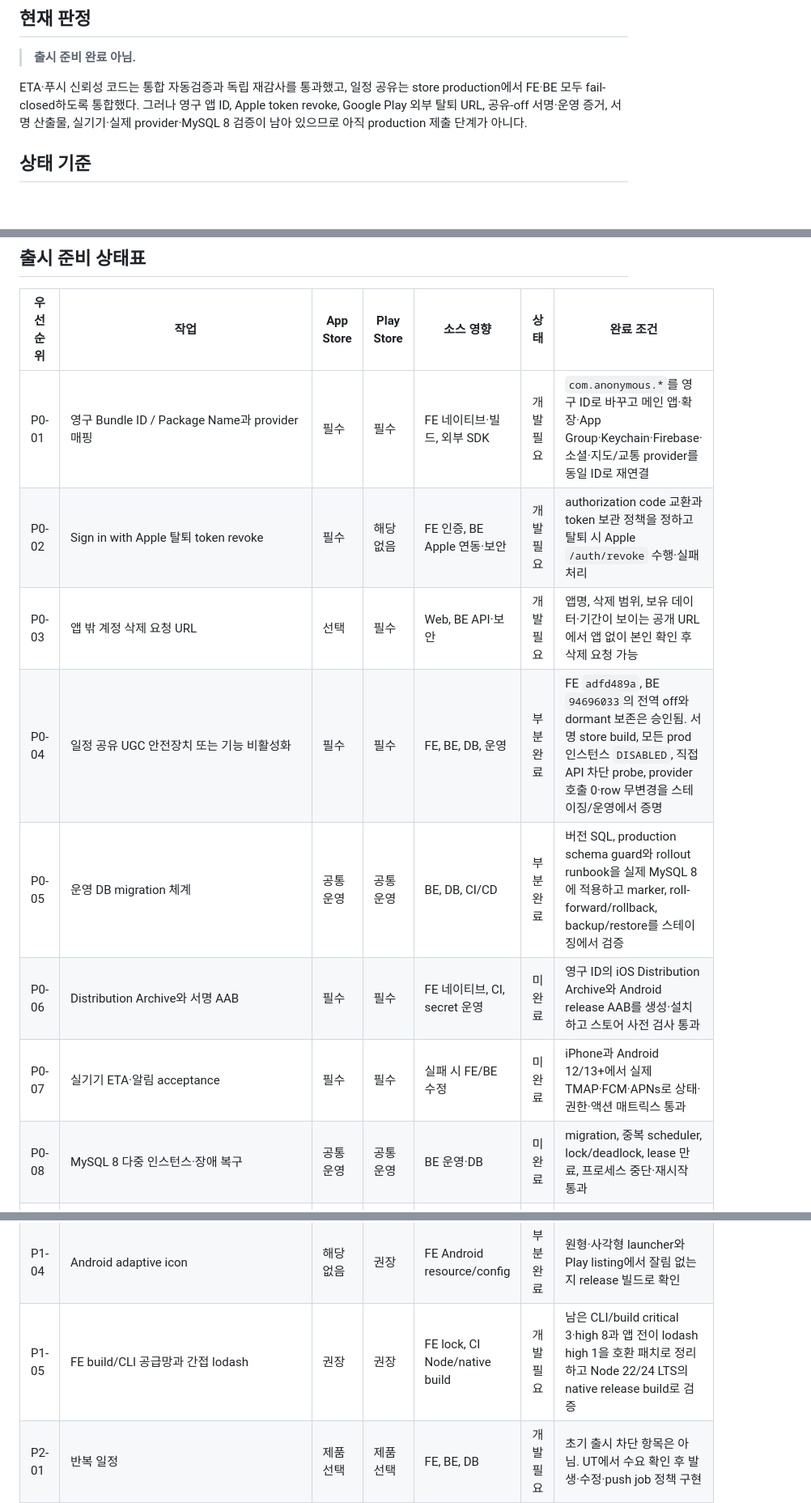
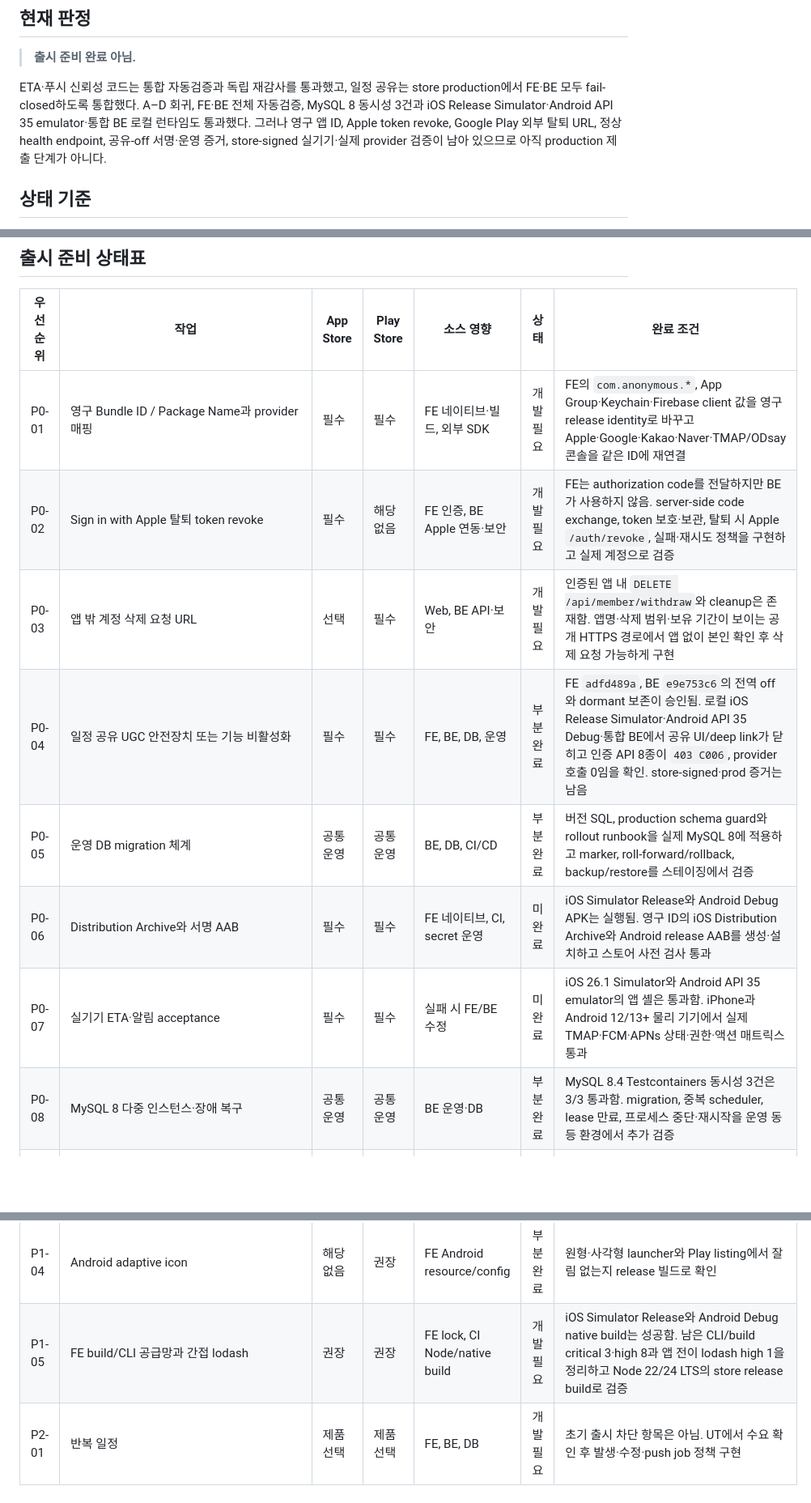
Before and after one commit to NoLate-Project/NoLate_BE, a Markdown page: docs/release/store-release-roadmap.md, 3 parts joined by grey strips. Shown at 81% size. GitHub-like rendering; blank space fills up the shorter version.

```diff
--- a/docs/release/store-release-roadmap.md
+++ b/docs/release/store-release-roadmap.md
@@ -7,9 +7,11 @@ Last reviewed: 2026-07-25 KST
 > **출시 준비 완료 아님.**
 
 ETA·푸시 신뢰성 코드는 통합 자동검증과 독립 재감사를 통과했고, 일정 공유는 store
-production에서 FE·BE 모두 fail-closed하도록 통합했다. 그러나 영구 앱 ID, Apple token
-revoke, Google Play 외부 탈퇴 URL, 공유-off 서명·운영 증거, 서명 산출물,
-실기기·실제 provider·MySQL 8 검증이 남아 있으므로 아직 production 제출 단계가 아니다.
+production에서 FE·BE 모두 fail-closed하도록 통합했다. A–D 회귀, FE·BE 전체 자동검증,
+MySQL 8 동시성 3건과 iOS Release Simulator·Android API 35 emulator·통합 BE 로컬
+런타임도 통과했다. 그러나 영구 앱 ID, Apple token revoke, Google Play 외부 탈퇴 URL,
+정상 health endpoint, 공유-off 서명·운영 증거, store-signed 실기기·실제 provider
+검증이 남아 있으므로 아직 production 제출 단계가 아니다.
 
 ## 상태 기준
 
@@ -24,14 +26,14 @@ revoke, Google Play 외부 탈퇴 URL, 공유-off 서명·운영 증거, 서명
 
 | 우선순위 | 작업 | App Store | Play Store | 소스 영향 | 상태 | 완료 조건 |
 | --- | --- | --- | --- | --- | --- | --- |
-| P0-01 | 영구 Bundle ID / Package Name과 provider 매핑 | 필수 | 필수 | FE 네이티브·빌드, 외부 SDK | 개발 필요 | `com.anonymous.*`를 영구 ID로 바꾸고 메인 앱·확장·App Group·Keychain·Firebase·소셜·지도/교통 provider를 동일 ID로 재연결 |
-| P0-02 | Sign in with Apple 탈퇴 token revoke | 필수 | 해당 없음 | FE 인증, BE Apple 연동·보안 | 개발 필요 | authorization code 교환과 token 보관 정책을 정하고 탈퇴 시 Apple `/auth/revoke` 수행·실패 처리 |
-| P0-03 | 앱 밖 계정 삭제 요청 URL | 선택 | 필수 | Web, BE API·보안 | 개발 필요 | 앱명, 삭제 범위, 보유 데이터·기간이 보이는 공개 URL에서 앱 없이 본인 확인 후 삭제 요청 가능 |
-| P0-04 | 일정 공유 UGC 안전장치 또는 기능 비활성화 | 필수 | 필수 | FE, BE, DB, 운영 | 부분 완료 | FE `adfd489a`, BE `94696033`의 전역 off와 dormant 보존은 승인됨. 서명 store build, 모든 prod 인스턴스 `DISABLED`, 직접 API 차단 probe, provider 호출 0·row 무변경을 스테이징/운영에서 증명 |
+| P0-01 | 영구 Bundle ID / Package Name과 provider 매핑 | 필수 | 필수 | FE 네이티브·빌드, 외부 SDK | 개발 필요 | FE의 `com.anonymous.*`, App Group·Keychain·Firebase client 값을 영구 release identity로 바꾸고 Apple·Google·Kakao·Naver·TMAP/ODsay 콘솔을 같은 ID에 재연결 |
+| P0-02 | Sign in with Apple 탈퇴 token revoke | 필수 | 해당 없음 | FE 인증, BE Apple 연동·보안 | 개발 필요 | FE는 authorization code를 전달하지만 BE가 사용하지 않음. server-side code exchange, token 보호·보관, 탈퇴 시 Apple `/auth/revoke`, 실패·재시도 정책을 구현하고 실제 계정으로 검증 |
+| P0-03 | 앱 밖 계정 삭제 요청 URL | 선택 | 필수 | Web, BE API·보안 | 개발 필요 | 인증된 앱 내 `DELETE /api/member/withdraw`와 cleanup은 존재함. 앱명·삭제 범위·보유 기간이 보이는 공개 HTTPS 경로에서 앱 없이 본인 확인 후 삭제 요청 가능하게 구현 |
+| P0-04 | 일정 공유 UGC 안전장치 또는 기능 비활성화 | 필수 | 필수 | FE, BE, DB, 운영 | 부분 완료 | FE `adfd489a`, BE `e9e753c6`의 전역 off와 dormant 보존이 승인됨. 로컬 iOS Release Simulator·Android API 35 Debug·통합 BE에서 공유 UI/deep link가 닫히고 인증 API 8종이 `403 C006`, provider 호출 0임을 확인. store-signed·prod 증거는 남음 |
 | P0-05 | 운영 DB migration 체계 | 공통 운영 | 공통 운영 | BE, DB, CI/CD | 부분 완료 | 버전 SQL, production schema guard와 rollout runbook을 실제 MySQL 8에 적용하고 marker, roll-forward/rollback, backup/restore를 스테이징에서 검증 |
-| P0-06 | Distribution Archive와 서명 AAB | 필수 | 필수 | FE 네이티브, CI, secret 운영 | 미완료 | 영구 ID의 iOS Distribution Archive와 Android release AAB를 생성·설치하고 스토어 사전 검사 통과 |
-| P0-07 | 실기기 ETA·알림 acceptance | 필수 | 필수 | 실패 시 FE/BE 수정 | 미완료 | iPhone과 Android 12/13+에서 실제 TMAP·FCM·APNs로 상태·권한·액션 매트릭스 통과 |
-| P0-08 | MySQL 8 다중 인스턴스·장애 복구 | 공통 운영 | 공통 운영 | BE 운영·DB | 미완료 | migration, 중복 scheduler, lock/deadlock, lease 만료, 프로세스 중단·재시작 통과 |
+| P0-06 | Distribution Archive와 서명 AAB | 필수 | 필수 | FE 네이티브, CI, secret 운영 | 미완료 | iOS Simulator Release와 Android Debug APK는 실행됨. 영구 ID의 iOS Distribution Archive와 Android release AAB를 생성·설치하고 스토어 사전 검사 통과 |
+| P0-07 | 실기기 ETA·알림 acceptance | 필수 | 필수 | 실패 시 FE/BE 수정 | 미완료 | iOS 26.1 Simulator와 Android API 35 emulator의 앱 셸은 통과함. iPhone과 Android 12/13+ 물리 기기에서 실제 TMAP·FCM·APNs 상태·권한·액션 매트릭스 통과 |
+| P0-08 | MySQL 8 다중 인스턴스·장애 복구 | 공통 운영 | 공통 운영 | BE 운영·DB | 부분 완료 | MySQL 8.4 Testcontainers 동시성 3건은 3/3 통과함. migration, 중복 scheduler, lease 만료, 프로세스 중단·재시작을 운영 동등 환경에서 추가 검증 |
 | P0-09 | Firebase·Apple·Google·Kakao·Naver·TMAP 운영 설정 | 필수 | 필수 | 주로 외부 콘솔, 일부 FE 설정 | 미완료 | release ID·SHA·인증서·redirect·API 제한·APNs key로 실제 로그인·지도·푸시 성공 및 Google Calendar OAuth 공개 앱 검증 |
 | P0-10 | 심사 계정과 reviewer 경로 | 필수 | 필수 | 운영 데이터, 리뷰 노트 | 미완료 | 만료되지 않는 계정, 샘플 일정·공유 데이터, 비자명 기능 설명, 심사 기간 BE 가용성 준비 |
 | P0-11 | 스토어 메타데이터와 에셋 | 필수 | 필수 | 에셋, 콘솔 | 미완료 | 지원·개인정보 URL, 설명, 연령 등급, iPhone 스크린샷, Play 아이콘·feature graphic·스크린샷 준비 |
@@ -44,7 +47,7 @@ revoke, Google Play 외부 탈퇴 URL, 공유-off 서명·운영 증거, 서명
 | P1-02 | 푸시·ETA 운영 관측과 호출 경보 | 권장 | 권장 | FE/BE metric·crash SDK, 운영 | 개발 필요 | actuator/micrometer 또는 동등 metric과 Crashlytics/Sentry를 붙이고 지연 job, lease, provider 실패율, ambiguous 발송에 dashboard·alert 연결 |
 | P1-03 | HTTPS Universal Link / App Link | 권장 | 권장 | FE 네이티브, Web | 개발 필요 | AASA/assetlinks와 HTTPS 초대 링크를 제공하고 설치·미설치 fallback 검증 |
 | P1-04 | Android adaptive icon | 해당 없음 | 권장 | FE Android resource/config | 부분 완료 | 원형·사각형 launcher와 Play listing에서 잘림 없는지 release 빌드로 확인 |
-| P1-05 | FE build/CLI 공급망과 간접 lodash | 권장 | 권장 | FE lock, CI Node/native build | 개발 필요 | 남은 CLI/build critical 3·high 8과 앱 전이 lodash high 1을 호환 패치로 정리하고 Node 22/24 LTS의 native release build로 검증 |
+| P1-05 | FE build/CLI 공급망과 간접 lodash | 권장 | 권장 | FE lock, CI Node/native build | 개발 필요 | iOS Simulator Release와 Android Debug native build는 성공함. 남은 CLI/build critical 3·high 8과 앱 전이 lodash high 1을 정리하고 Node 22/24 LTS의 store release build로 검증 |
 | P2-01 | 반복 일정 | 제품 선택 | 제품 선택 | FE, BE, DB | 개발 필요 | 초기 출시 차단 항목은 아님. UT에서 수요 확인 후 발생·수정·push job 정책 구현 |
 | P2-02 | 다중 시간대·DST | 제품 선택 | 제품 선택 | FE, BE, DB | 개발 필요 | 국내 MVP 비차단. 해외 확장 전 사용자 시간대·DST·종일 일정 규칙 구현 |
 
```
Also changed, not shown: other parts of docs/release/store-release-roadmap.md (+33 -12 lines).
